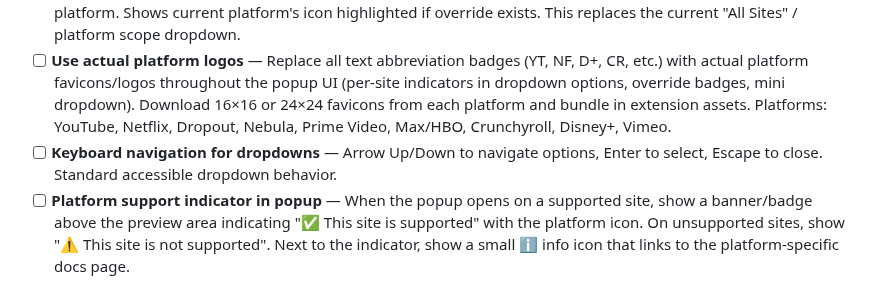
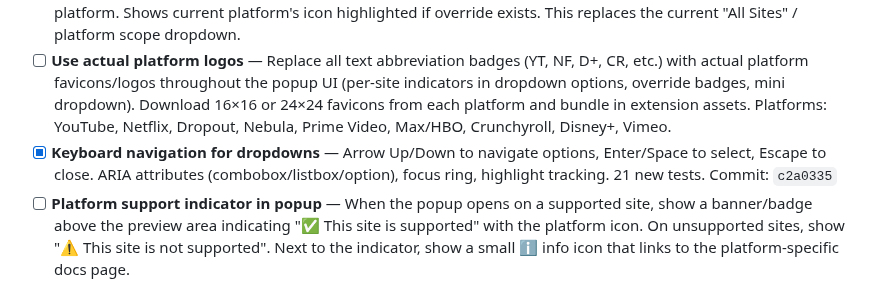
Before and after one commit to Joald/consistent-subtitle-style, a Markdown page: BACKLOG.md, the part around the change. Drawn GitHub-style.

Commit message:
docs: mark keyboard navigation as done in backlog

```diff
--- a/BACKLOG.md
+++ b/BACKLOG.md
@@ -19,7 +19,7 @@
 - [x] **Custom presets** — "Save as Preset" 💾 button saves current settings as named custom preset in chrome.storage.sync under `customPresets` key. Custom presets appear in dropdown under "── My Presets ──" separator alongside built-in ones. Selecting a custom preset applies it. 🗑️ delete button appears when custom preset is active (confirm dialog). 10 unit tests for CRUD, 84 popup tests (including delete button visibility, save/cancel flows). 682 total tests.
 - [ ] **Per-setting site toggle (mini dropdown with platform icons)** — Replace the single global "Apply to" scope toggle with a mini dropdown positioned to the RIGHT of each setting dropdown. The mini dropdown shows platform icons (actual logos/favicons — YouTube play button, Netflix N, Dropout D, etc. — NOT text abbreviations like "YT"). Most-used platforms appear at top. Clicking a platform icon sets that setting's per-site override for that platform. Shows current platform's icon highlighted if override exists. This replaces the current "All Sites" / platform scope dropdown.
 - [ ] **Use actual platform logos** — Replace all text abbreviation badges (YT, NF, D+, CR, etc.) with actual platform favicons/logos throughout the popup UI (per-site indicators in dropdown options, override badges, mini dropdown). Download 16×16 or 24×24 favicons from each platform and bundle in extension assets. Platforms: YouTube, Netflix, Dropout, Nebula, Prime Video, Max/HBO, Crunchyroll, Disney+, Vimeo.
-- [ ] **Keyboard navigation for dropdowns** — Arrow Up/Down to navigate options, Enter to select, Escape to close. Standard accessible dropdown behavior.
+- [x] **Keyboard navigation for dropdowns** — Arrow Up/Down to navigate options, Enter/Space to select, Escape to close. ARIA attributes (combobox/listbox/option), focus ring, highlight tracking. 21 new tests. Commit: `c2a0335`
 - [ ] **Platform support indicator in popup** — When the popup opens on a supported site, show a banner/badge above the preview area indicating "✅ This site is supported" with the platform icon. On unsupported sites, show "⚠️ This site is not supported". Next to the indicator, show a small ℹ️ info icon that links to the platform-specific docs page.
 - [ ] **Per-platform documentation pages** — Create an in-extension docs system (accessible from popup via ℹ️ icon or a "Help" link). For each of the 9 platforms, document: (1) how the extension works on that platform (CSS injection vs native API vs iframe bridge vs Shadow DOM), (2) which features are supported, (3) known limitations and workarounds (e.g. "Dropout: inline styles may reset on new subtitle lines", "Netflix: no native API, CSS-only", "YouTube: uses native captionWindow API for some settings"). Store docs as structured data in code (e.g. `platformDocs.ts`) so they're bundled with the extension. Render as a simple scrollable panel in the popup or a separate HTML page.
 
```
